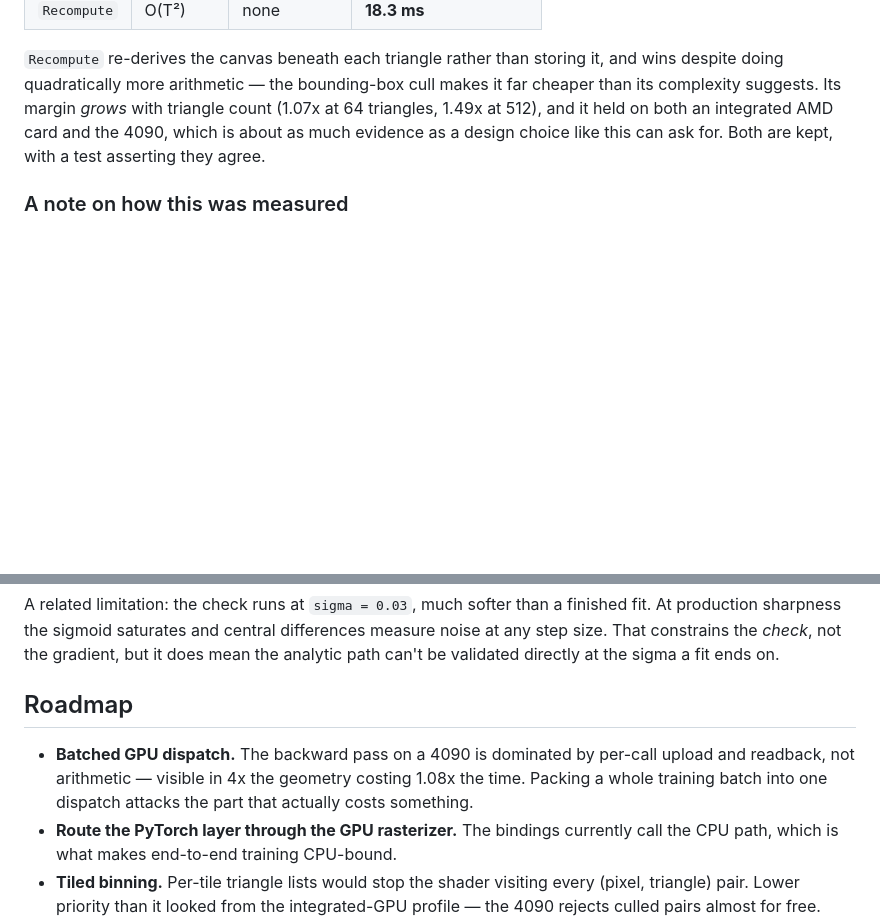
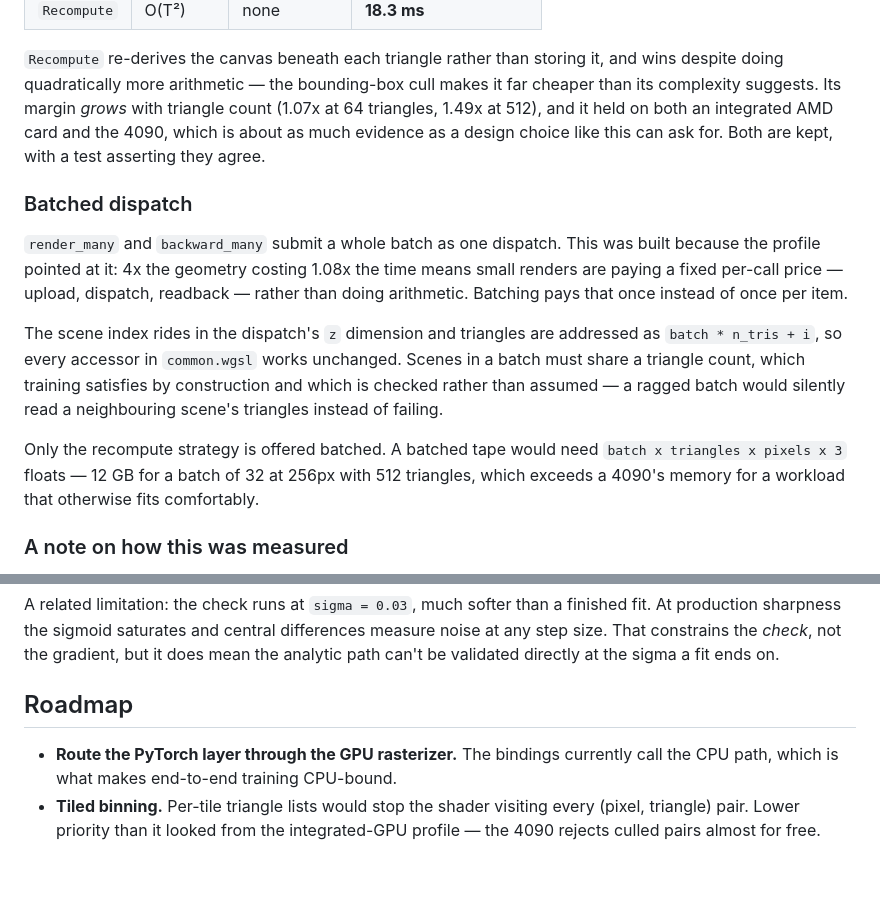
Before and after one commit to VivianSobers/Differentiable-Rasterizer, a Markdown page: README.md, 2 parts joined by grey strips. Drawn GitHub-style; blank space fills up the shorter version.

Commit message:
docs: describe batched gpu dispatch

```diff
--- a/README.md
+++ b/README.md
@@ -183,6 +183,25 @@ triangle count (1.07x at 64 triangles, 1.49x at 512), and it held on both an
 integrated AMD card and the 4090, which is about as much evidence as a design
 choice like this can ask for. Both are kept, with a test asserting they agree.
 
+### Batched dispatch
+
+`render_many` and `backward_many` submit a whole batch as one dispatch. This was
+built because the profile pointed at it: 4x the geometry costing 1.08x the time
+means small renders are paying a fixed per-call price — upload, dispatch,
+readback — rather than doing arithmetic. Batching pays that once instead of once
+per item.
+
+The scene index rides in the dispatch's `z` dimension and triangles are addressed
+as `batch * n_tris + i`, so every accessor in `common.wgsl` works unchanged.
+Scenes in a batch must share a triangle count, which training satisfies by
+construction and which is checked rather than assumed — a ragged batch would
+silently read a neighbouring scene's triangles instead of failing.
+
+Only the recompute strategy is offered batched. A batched tape would need
+`batch x triangles x pixels x 3` floats — 12 GB for a batch of 32 at 256px with
+512 triangles, which exceeds a 4090's memory for a workload that otherwise fits
+comfortably.
+
 ### A note on how this was measured
 
 An earlier revision of this file reported, from an integrated AMD Radeon 860M,
@@ -245,10 +264,6 @@ sigma a fit ends on.
 
 ## Roadmap
 
-- **Batched GPU dispatch.** The backward pass on a 4090 is dominated by
-  per-call upload and readback, not arithmetic — visible in 4x the geometry
-  costing 1.08x the time. Packing a whole training batch into one dispatch
-  attacks the part that actually costs something.
 - **Route the PyTorch layer through the GPU rasterizer.** The bindings currently
   call the CPU path, which is what makes end-to-end training CPU-bound.
 - **Tiled binning.** Per-tile triangle lists would stop the shader visiting
```
